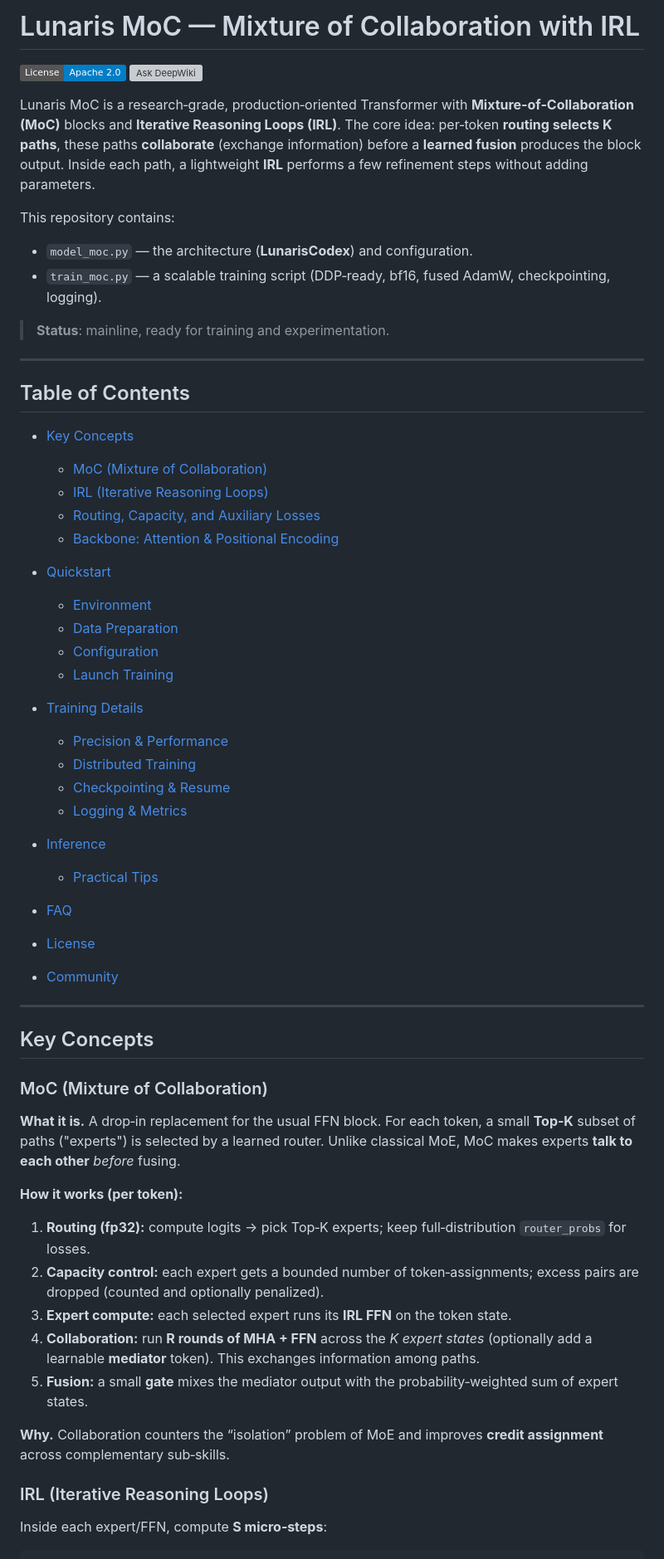
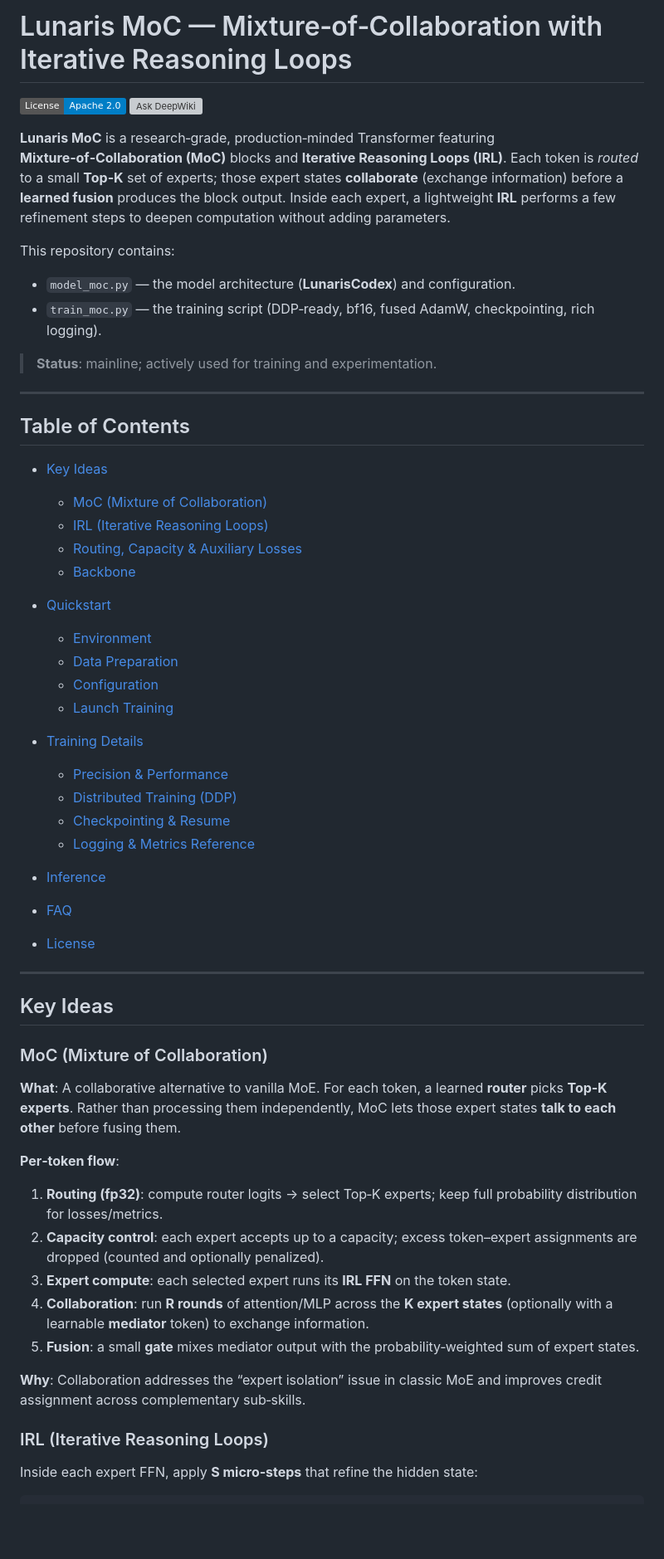
Before and after one commit to MeryylleA/lunariscodex-MoC, a Markdown page: README.md, the part around one of its changes. Shown at 83% size. Rendered like a GitHub page; badges without logos; blank space fills up the shorter version; grey boxes are pictures that could not be loaded.

```diff
--- a/README.md
+++ b/README.md
@@ -1,27 +1,27 @@
-# Lunaris MoC — Mixture of Collaboration with IRL
+# Lunaris MoC — Mixture‑of‑Collaboration with Iterative Reasoning Loops
 
 [![License: Apache-2.0](https://img.shields.io/badge/License-Apache_2.0-blue.svg)](https://www.apache.org/licenses/LICENSE-2.0)
 [![Ask DeepWiki](https://deepwiki.com/badge.svg)](https://deepwiki.com/MeryylleA/lunariscodex-MoC)
 
-Lunaris MoC is a research‑grade, production‑oriented Transformer with **Mixture‑of‑Collaboration (MoC)** blocks and **Iterative Reasoning Loops (IRL)**. The core idea: per‑token **routing selects K paths**, these paths **collaborate** (exchange information) before a **learned fusion** produces the block output. Inside each path, a lightweight **IRL** performs a few refinement steps without adding parameters.
+**Lunaris MoC** is a research‑grade, production‑minded Transformer featuring **Mixture‑of‑Collaboration (MoC)** blocks and **Iterative Reasoning Loops (IRL)**. Each token is *routed* to a small **Top‑K** set of experts; those expert states **collaborate** (exchange information) before a **learned fusion** produces the block output. Inside each expert, a lightweight **IRL** performs a few refinement steps to deepen computation without adding parameters.
 
 This repository contains:
 
-* `model_moc.py` — the architecture (**LunarisCodex**) and configuration.
-* `train_moc.py` — a scalable training script (DDP‑ready, bf16, fused AdamW, checkpointing, logging).
+* `model_moc.py` — the model architecture (**LunarisCodex**) and configuration.
+* `train_moc.py` — the training script (DDP‑ready, bf16, fused AdamW, checkpointing, rich logging).
 
-> **Status**: mainline, ready for training and experimentation.
+> **Status**: mainline; actively used for training and experimentation.
 
 ---
 
 ## Table of Contents
 
-* [Key Concepts](#key-concepts)
+* [Key Ideas](#key-ideas)
 
   * [MoC (Mixture of Collaboration)](#moc-mixture-of-collaboration)
   * [IRL (Iterative Reasoning Loops)](#irl-iterative-reasoning-loops)
-  * [Routing, Capacity, and Auxiliary Losses](#routing-capacity-and-auxiliary-losses)
-  * [Backbone: Attention & Positional Encoding](#backbone-attention--positional-encoding)
+  * [Routing, Capacity & Auxiliary Losses](#routing-capacity--auxiliary-losses)
+  * [Backbone](#backbone)
 * [Quickstart](#quickstart)
 
   * [Environment](#environment)
@@ -31,35 +31,32 @@ This repository contains:
 * [Training Details](#training-details)
 
   * [Precision & Performance](#precision--performance)
-  * [Distributed Training](#distributed-training)
+  * [Distributed Training (DDP)](#distributed-training-ddp)
   * [Checkpointing & Resume](#checkpointing--resume)
-  * [Logging & Metrics](#logging--metrics)
+  * [Logging & Metrics Reference](#logging--metrics-reference)
 * [Inference](#inference)
-
-  * [Practical Tips](#practical-tips)
 * [FAQ](#faq)
 * [License](#license)
-* [Community](#community)
 
 ---
 
-## Key Concepts
+## Key Ideas
 
 ### MoC (Mixture of Collaboration)
 
-**What it is.** A drop‑in replacement for the usual FFN block. For each token, a small **Top‑K** subset of paths ("experts") is selected by a learned router. Unlike classical MoE, MoC makes experts **talk to each other** *before* fusing.
+**What**: A collaborative alternative to vanilla MoE. For each token, a learned **router** picks **Top‑K experts**. Rather than processing them independently, MoC lets those expert states **talk to each other** before fusing them.
 
-**How it works (per token):**
+**Per‑token flow**:
 
-1. **Routing (fp32):** compute logits → pick Top‑K experts; keep full‑distribution `router_probs` for losses.
-2. **Capacity control:** each expert gets a bounded number of token‑assignments; excess pairs are dropped (counted and optionally penalized).
-3. **Expert compute:** each selected expert runs its **IRL FFN** on the token state.
-4. **Collaboration:** run **R rounds of MHA + FFN** across the *K expert states* (optionally add a learnable **mediator** token). This exchanges information among paths.
-5. **Fusion:** a small **gate** mixes the mediator output with the probability‑weighted sum of expert states.
+1. **Routing (fp32)**: compute router logits → select Top‑K experts; keep full probability distribution for losses/metrics.
+2. **Capacity control**: each expert accepts up to a capacity; excess token–expert assignments are dropped (counted and optionally penalized).
+3. **Expert compute**: each selected expert runs its **IRL FFN** on the token state.
+4. **Collaboration**: run **R rounds** of attention/MLP across the **K expert states** (optionally with a learnable **mediator** token) to exchange information.
+5. **Fusion**: a small **gate** mixes mediator output with the probability‑weighted sum of expert states.
 
-**Why.** Collaboration counters the “isolation” problem of MoE and improves **credit assignment** across complementary sub‑skills.
+**Why**: Collaboration addresses the “expert isolation” issue in classic MoE and improves credit assignment across complementary sub‑skills.
 
 ### IRL (Iterative Reasoning Loops)
 
-Inside each expert/FFN, compute **S micro‑steps**:
+Inside each expert FFN, apply **S micro‑steps** that refine the hidden state:
 
```
Also changed, not shown: other parts of README.md (+77 -53 lines).
